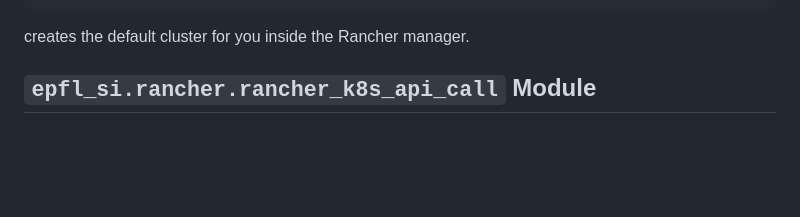
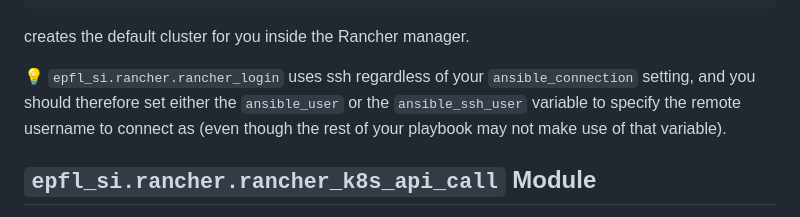
Before and after one commit to epfl-si/ansible-collection-rancher, a Markdown page: README.md, the part around the change. Rendered like a GitHub page; blank space fills up the shorter version.

Commit message:
[document] how to set the user for `epfl_si.rancher.rancher_login`

````diff
--- a/README.md
+++ b/README.md
@@ -33,6 +33,8 @@ retrieves credentials for the default cluster (the one whose name is in the `ans
 ```
 
 creates the default cluster for you inside the Rancher manager.
+
+💡 `epfl_si.rancher.rancher_login` uses ssh regardless of your `ansible_connection` setting, and you should therefore set either the `ansible_user` or the `ansible_ssh_user` variable to specify the remote username to connect as (even though the rest of your playbook may not make use of that variable).
 
 ## `epfl_si.rancher.rancher_k8s_api_call` Module
 
````
